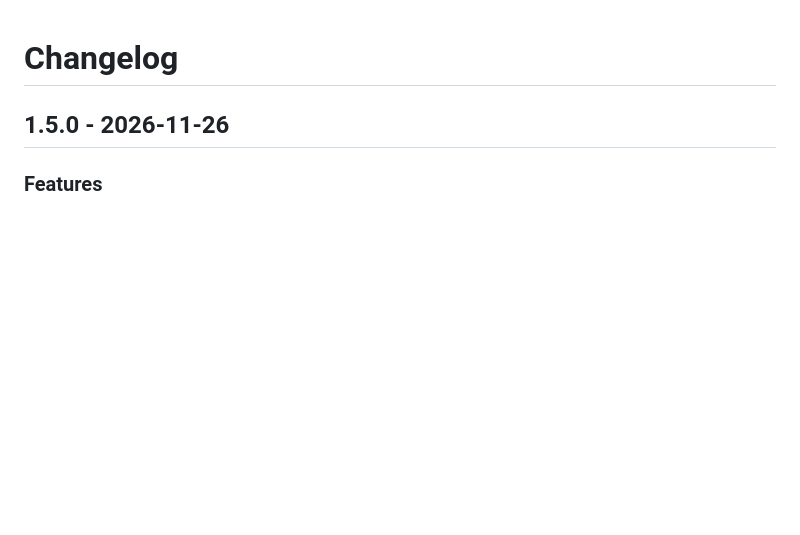
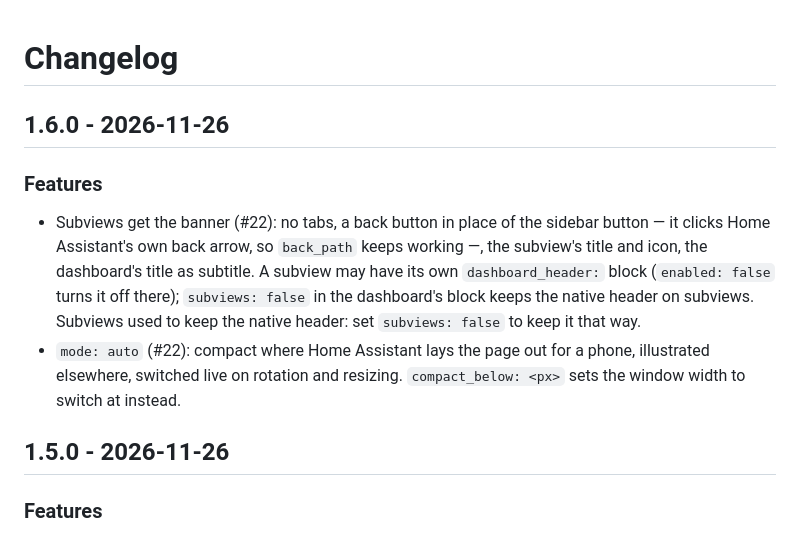
Before and after one commit to juju35/ha-dashboard-header, a Markdown page: CHANGELOG.md, the part around the change. GitHub-like rendering; blank space fills up the shorter version.

```diff
--- a/CHANGELOG.md
+++ b/CHANGELOG.md
@@ -1,4 +1,10 @@
 # Changelog
+
+## 1.6.0 - 2026-11-26
+
+### Features
+- Subviews get the banner (#22): no tabs, a back button in place of the sidebar button — it clicks Home Assistant's own back arrow, so `back_path` keeps working —, the subview's title and icon, the dashboard's title as subtitle. A subview may have its own `dashboard_header:` block (`enabled: false` turns it off there); `subviews: false` in the dashboard's block keeps the native header on subviews. Subviews used to keep the native header: set `subviews: false` to keep it that way.
+- `mode: auto` (#22): compact where Home Assistant lays the page out for a phone, illustrated elsewhere, switched live on rotation and resizing. `compact_below: <px>` sets the window width to switch at instead.
 
 ## 1.5.0 - 2026-11-26
 
```
Also changed, not shown: CLAUDE.md (+2 -1 lines), README.md (+34 -5 lines), screenshots/subview-dark.png (added), screenshots/subview-phone-dark.png (added), screenshots/subview-phone.png (added), screenshots/subview.png (added), 6 other files.
